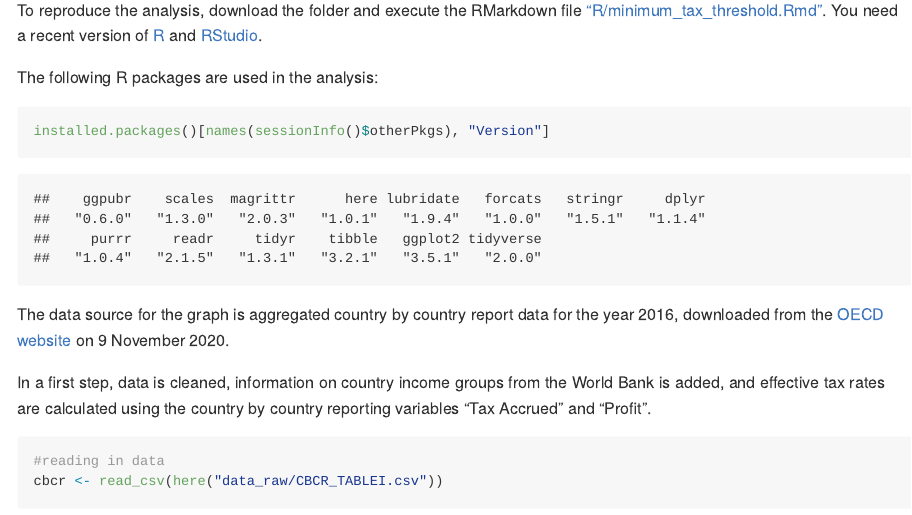
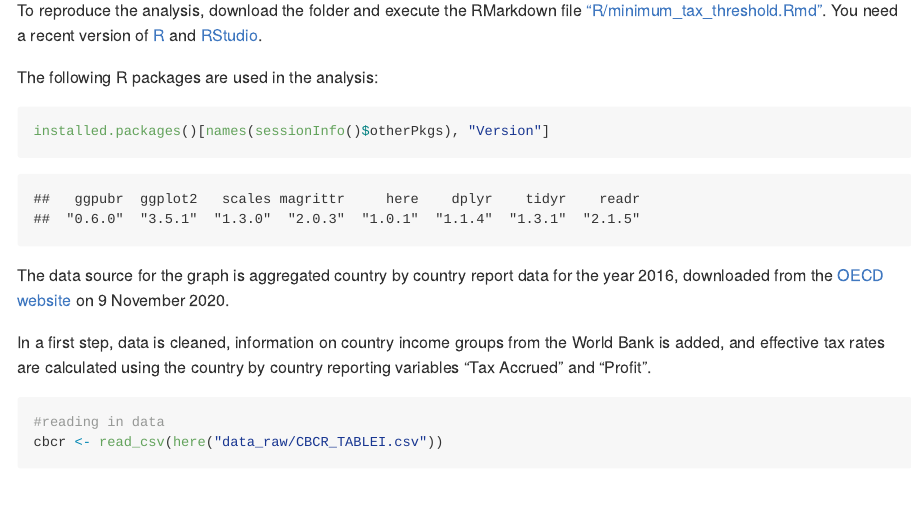
Before and after one commit to fheitmueller/cbcrdata, an R Markdown document (R/minimum_tax_threshold.Rmd): the page in a window 1100 px wide, from 220 px down. Rendered offline with R 4.5, knitr and Pandoc, with nearby package versions; some code elsewhere in the file could not run offline; long lines of code are wrapped.

Commit message:
adjusting packages used

````diff
--- a/R/minimum_tax_threshold.Rmd
+++ b/R/minimum_tax_threshold.Rmd
@@ -13,7 +13,9 @@ The following R packages are used in the analysis:
 
 ```{r setup, include=FALSE, warning=FALSE}
 knitr::opts_chunk$set(echo = TRUE)
-library(tidyverse)
+library(readr)
+library(tidyr)
+library(dplyr)
 library(here)
 library(magrittr)
 library(scales)
````
Also changed, not shown: README.md, minimum_tax_threshold_files/figure-gfm/etrs by jurisdiction pairs-1.png (renamed from R/minimum_tax_threshold_files/figure-gfm/etrs by jurisdiction pairs-1.png).
